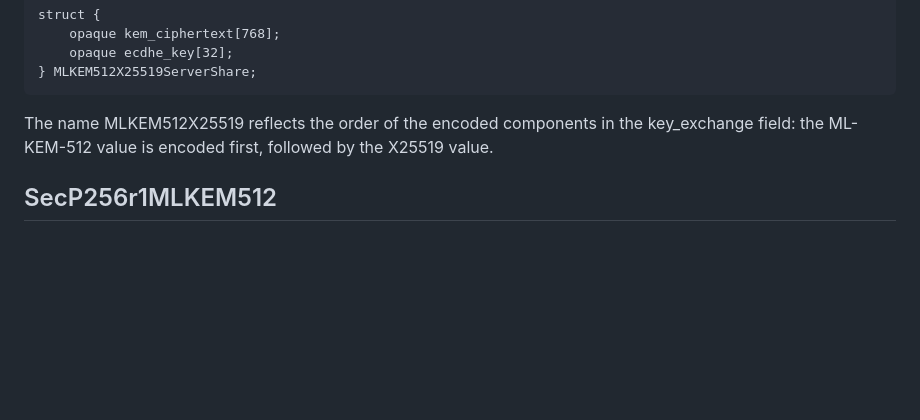
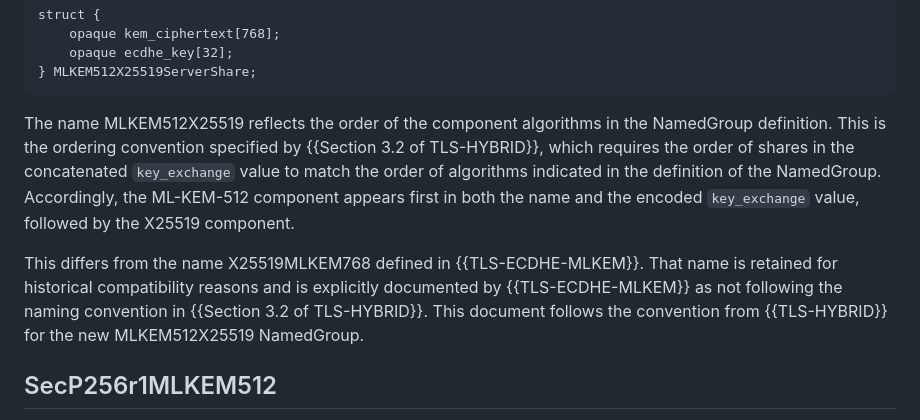
Before and after one commit to yaroslavros/tls-ecdhe-mlkem512, a Markdown page: draft-rosomakho-tls-ecdhe-mlkem512.md, the part around the change. GitHub-like rendering; blank space fills up the shorter version.

Commit message:
Explanation about MLKEM512X25519 naming

```diff
--- a/draft-rosomakho-tls-ecdhe-mlkem512.md
+++ b/draft-rosomakho-tls-ecdhe-mlkem512.md
@@ -176,9 +176,19 @@ struct {
 } MLKEM512X25519ServerShare;
 ~~~
 
-The name MLKEM512X25519 reflects the order of the encoded components in the
-key_exchange field: the ML-KEM-512 value is encoded first, followed by the
-X25519 value.
+The name MLKEM512X25519 reflects the order of the component algorithms in the
+NamedGroup definition. This is the ordering convention specified by
+{{Section 3.2 of TLS-HYBRID}}, which requires the order of shares in the
+concatenated `key_exchange` value to match the order of algorithms indicated in
+the definition of the NamedGroup. Accordingly, the ML-KEM-512 component appears
+first in both the name and the encoded `key_exchange` value, followed by the
+X25519 component.
+
+This differs from the name X25519MLKEM768 defined in {{TLS-ECDHE-MLKEM}}.
+That name is retained for historical compatibility reasons and is explicitly
+documented by {{TLS-ECDHE-MLKEM}} as not following the naming convention in
+{{Section 3.2 of TLS-HYBRID}}. This document follows the convention from
+{{TLS-HYBRID}} for the new MLKEM512X25519 NamedGroup.
 
 ## SecP256r1MLKEM512
 
```
